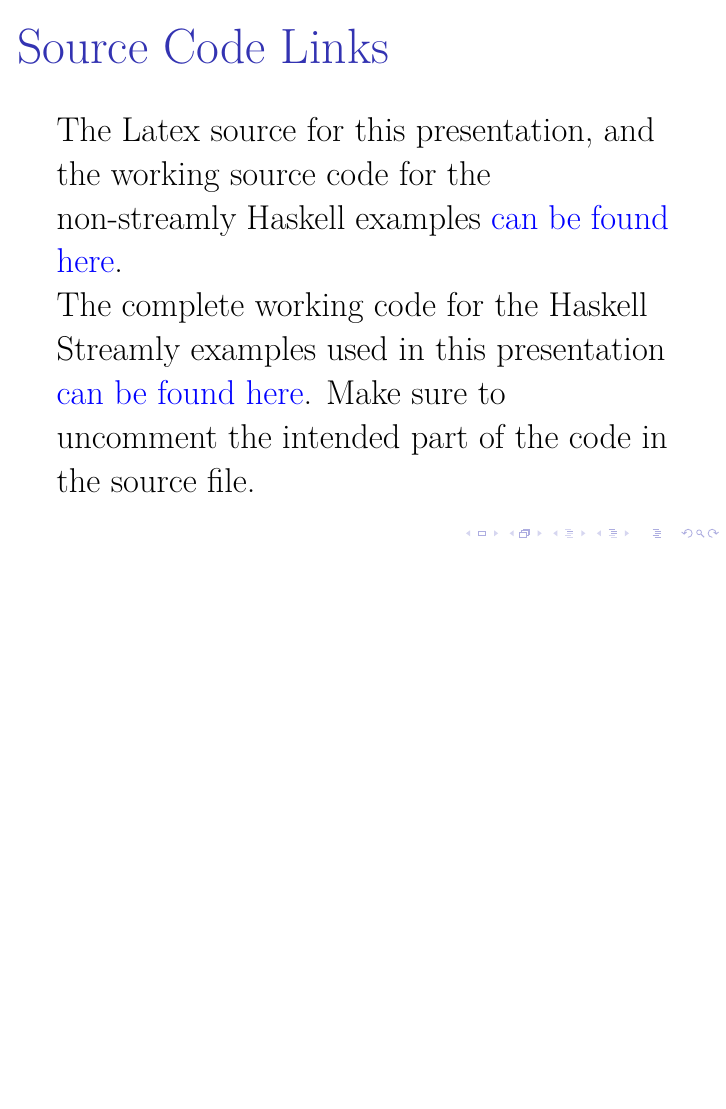
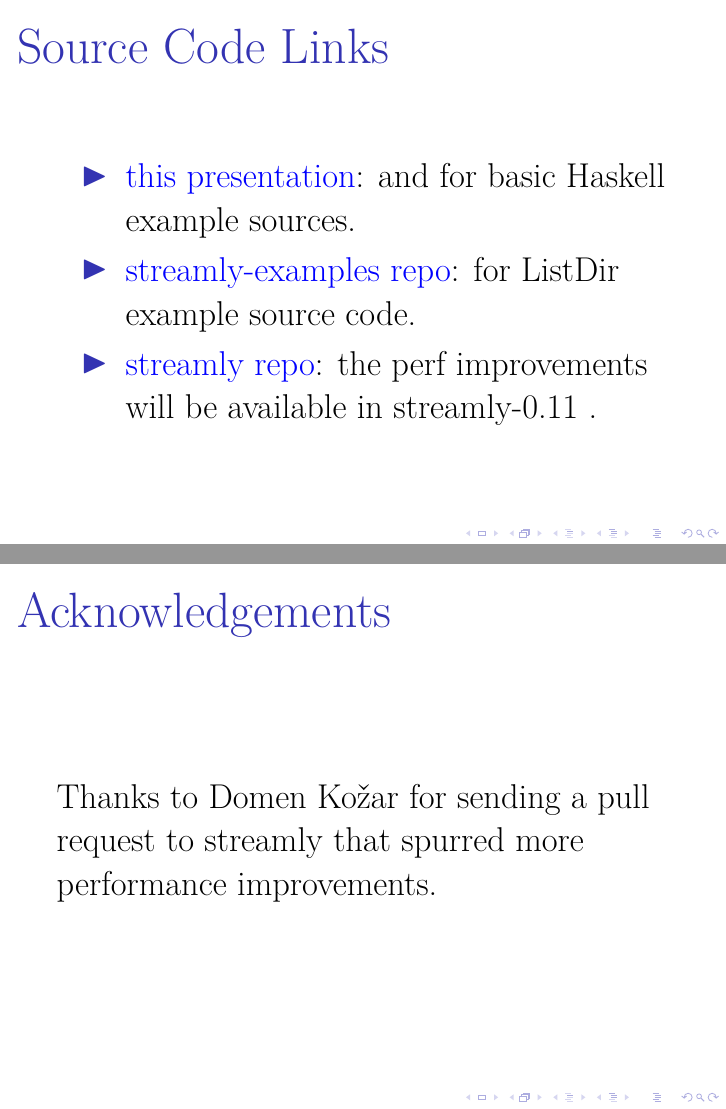
Before and after one commit to composewell/fnconf-2025-directory-traversal, LaTeX slides (directory-traversal.tex): page 46 of 47 before the commit and pages 46 and 47 of 48 after it, the two joined at a grey line, the shorter picture padded with empty space. Compiled offline with XeLaTeX.

Commit message:
Use smallcode for DirStream code slide
Add acknowledgements, and some link updates.

```diff
--- a/directory-traversal.tex
+++ b/directory-traversal.tex
@@ -980,15 +977,21 @@ Streamly provides building blocks that are:
 \end{frame}
 
 \begin{frame}{Source Code Links}
-  The Latex source for this presentation, and the working source code
-  for the non-streamly Haskell examples
-  \href{https://github.com/composewell/fnconf-2025-directory-traversal}
-  {can be found here}.
+\begin{itemize}
+\item
+\href{https://github.com/composewell/fnconf-2025-directory-traversal}
+  {this presentation}: and for basic Haskell example sources.
+\item
+  \href{https://github.com/composewell/streamly-examples/blob/aec56f4e4481e97330aa5ce4324cd1a2d2b3c2bd/examples/ListDir.hs}
+    {streamly-examples repo}: for ListDir example source code.
+\item \href{https://github.com/composewell/streamly}{streamly repo}:
+  the perf improvements will be available in streamly-0.11 .
+  \end{itemize}
+\end{frame}
 
-  The complete working code for the Haskell Streamly examples used in this presentation
-  \href{https://github.com/composewell/streamly-examples/blob/aec56f4e4481e97330aa5ce4324cd1a2d2b3c2bd/examples/ListDir.hs}
-  {can be found here}. Make sure to uncomment the intended part of the code in
-  the source file.
+\begin{frame}{Acknowledgements}
+  Thanks to Domen Kožar for sending a pull request to streamly that spurred
+  more performance improvements.
 \end{frame}
 
 \begin{frame}{}
```
Also changed, not shown: haskell-code.tex (+20 -0 lines), directory-traversal.tex (7 more changed lines).
